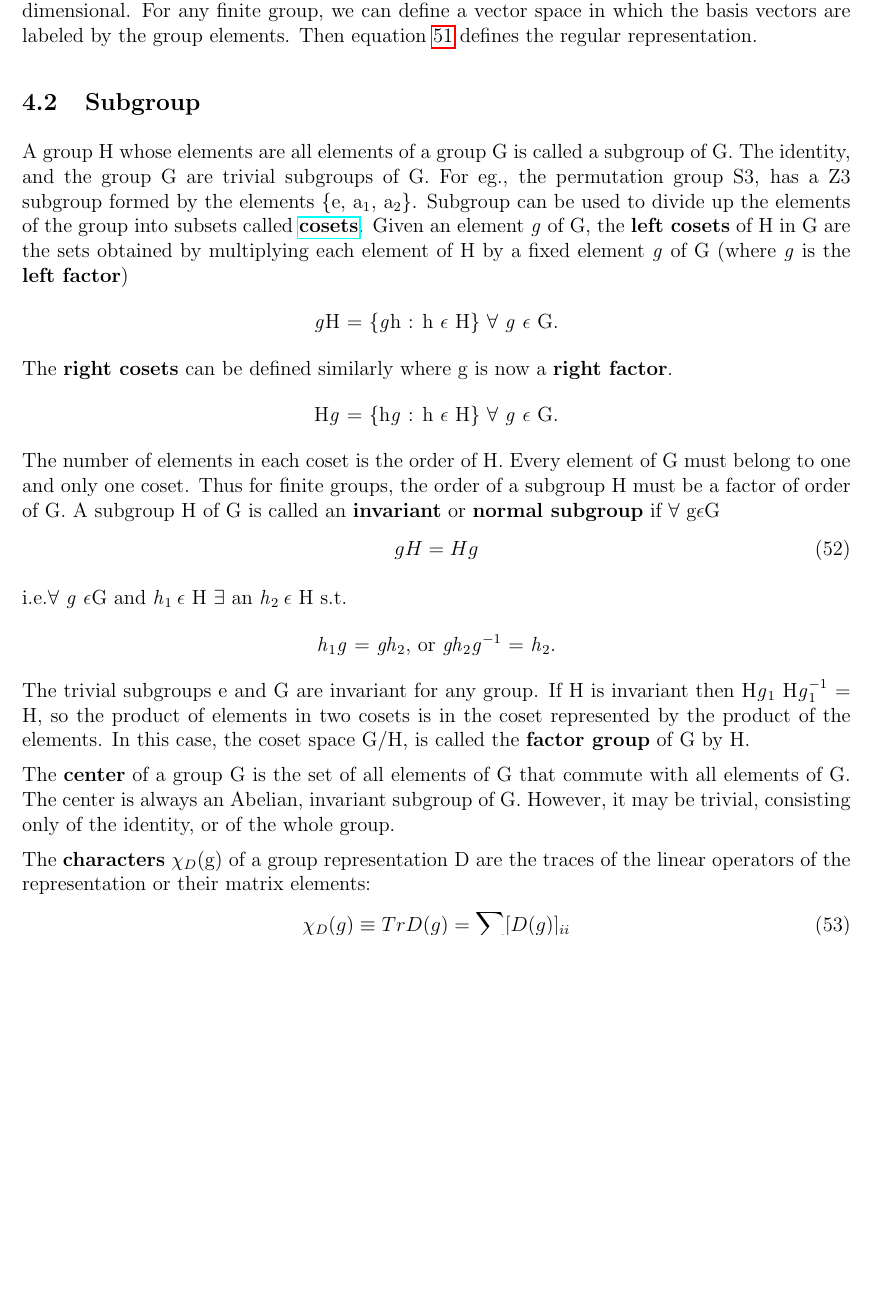
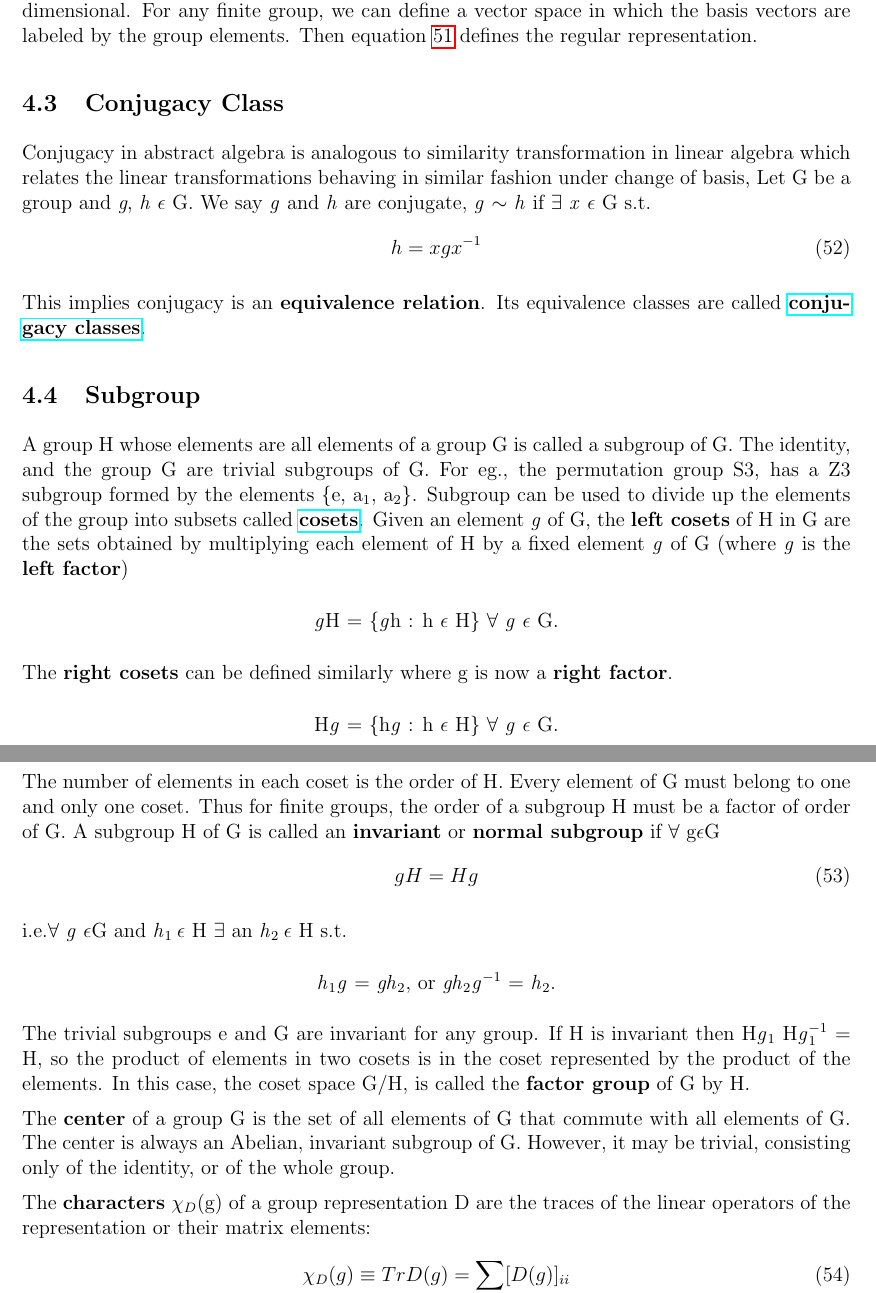
Before and after one commit to zovelsanj/Particle_physics_background, a LaTeX document (main.tex, which reads sections/group_theory.tex): part of page 24 of 27 before the commit and two parts of pages 24 and 25 of 27 after it, the two joined at a grey line, cut so that both start at the same text, the shorter picture padded with empty space. Compiled offline with pdfLaTeX.

Commit message:
added conjugacy class

```diff
--- a/sections/group_theory.tex
+++ b/sections/group_theory.tex
@@ -63,6 +64,17 @@ The \textbf{dimension of a representation} is the dimension of the space on whic
 it acts and the dimension of the regular representation is the order of the group. The representation of Z$_3$ is 1 dimensional.
 For any finite group, we can define a vector space in which the basis vectors are labeled by the group elements.
 Then equation \ref{eqn:representation} defines the regular representation.
+
+\subsection{Conjugacy Class}
+Conjugacy in abstract algebra is analogous to similarity transformation in linear algebra
+which relates the linear transformations behaving in similar fashion under change of basis,
+Let G be a group and \textit{g}, \textit{h} $\epsilon$ G. We say \textit{g} and \textit{h} are conjugate,
+\textit{g} $\sim$ \textit{h} if $\exists$ \textit{x} $\epsilon$ G s.t.
+\begin{equation}
+    h = xgx^{-1}
+\end{equation}
+
+This implies conjugacy is an \textbf{equivalence relation}. Its equivalence classes are called \href{https://www.youtube.com/watch?v=yOt3ppQGuto}{\textbf{conjugacy classes}}.
 
 \subsection{Subgroup}
 A group H whose elements are all elements of a group G is called a subgroup of G.
```
Also changed, not shown: sections/group_theory.tex (1 more changed lines).
